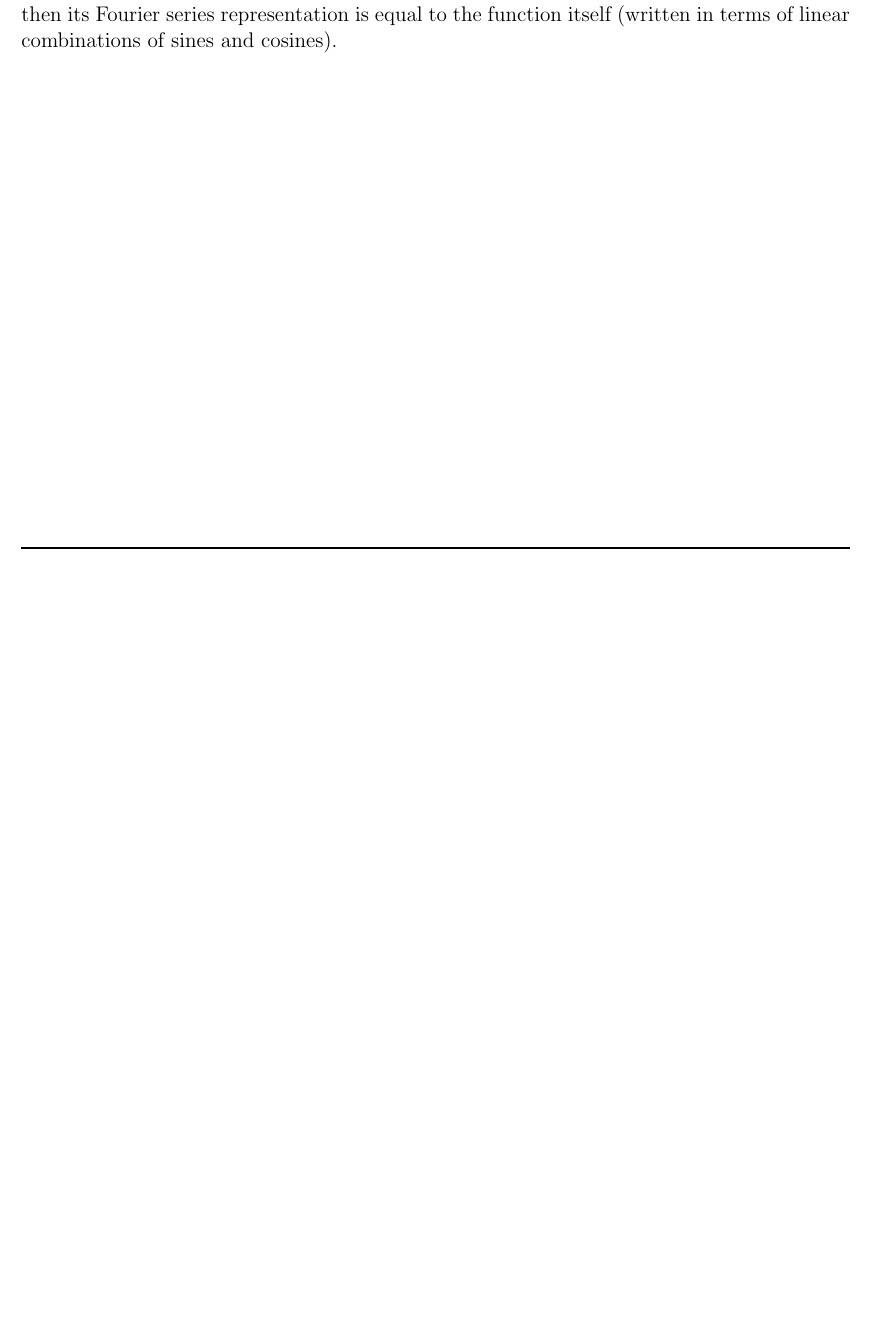
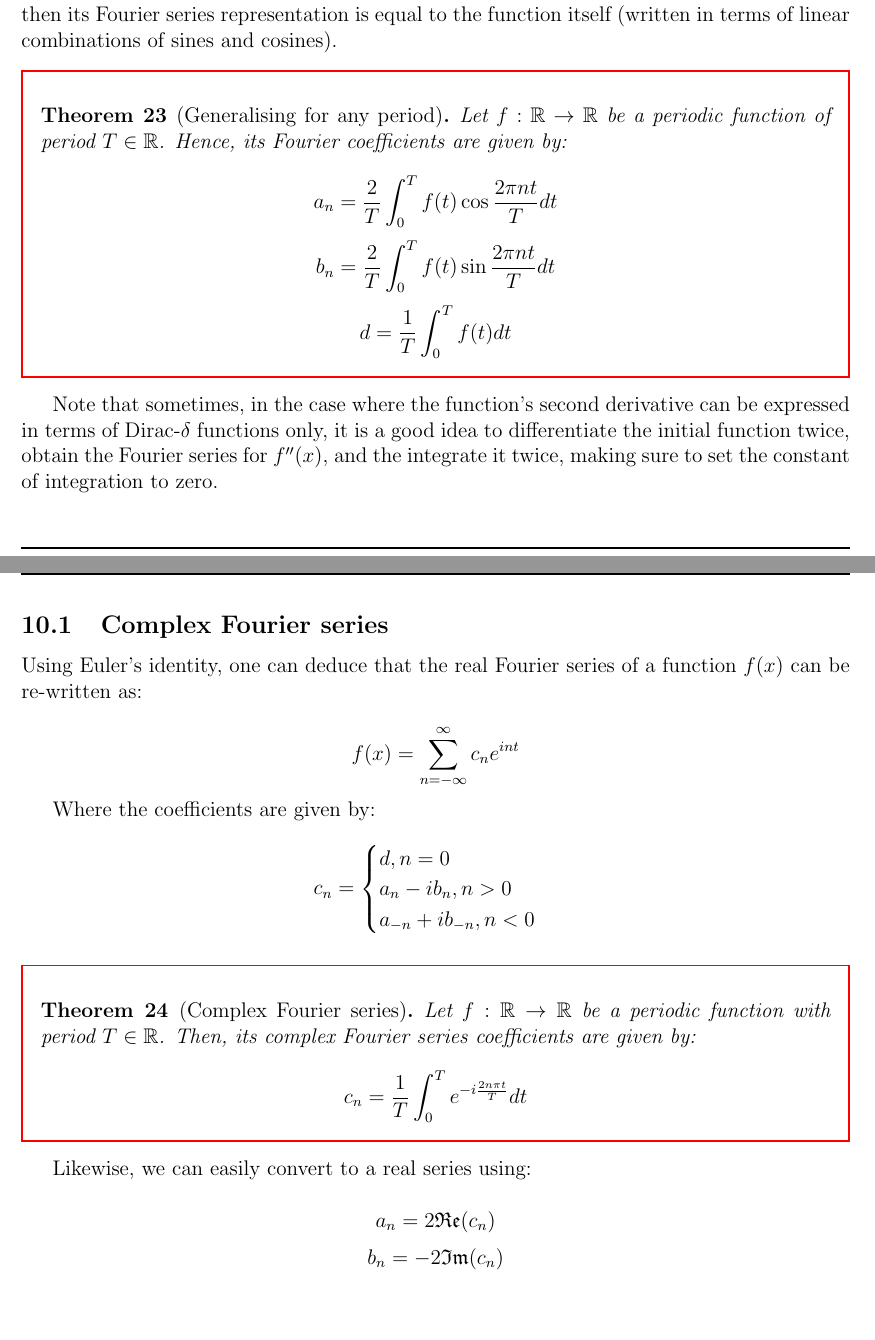
Before and after one commit to thmihnea/cambridge_notes, a LaTeX document (1A/1P4/mathematics.tex): part of page 72 of 72 before the commit and two parts of pages 72 and 73 of 73 after it, the two joined at a grey line, cut so that both start at the same text, the shorter picture padded with empty space. Compiled offline with pdfLaTeX.

Commit message:
finished 1p4

```diff
--- a/1A/1P4/mathematics.tex
+++ b/1A/1P4/mathematics.tex
@@ -2291,4 +2291,40 @@ We can utilize the same concept for functions, since the set of continuous funct
 
 Note that if a function can be written as a linear combination of sine and cosine functions, then its Fourier series representation is equal to the function itself (written in terms of linear combinations of sines and cosines).
 
+\begin{theorem}[Generalising for any period]
+    Let $f : \mathbb{R} \to \mathbb{R}$ be a periodic function of period $T \in \mathbb{R}$. Hence, its Fourier coefficients are given by:
+
+    \[ a_n = \frac{2}{T}\int_0^T f(t)\cos{\frac{2\pi nt}{T}}dt \]
+    \[ b_n = \frac{2}{T}\int_0^T f(t)\sin{\frac{2\pi nt}{T}}dt \]
+    \[ d = \frac{1}{T}\int_0^T f(t)dt \]
+\end{theorem}
+
+Note that sometimes, in the case where the function's second derivative can be expressed in terms of Dirac-$\delta$ functions only, it is a good idea to differentiate the initial function twice, obtain the Fourier series for $f''(x)$, and the integrate it twice, making sure to set the constant of integration to zero.
+
+\subsection{Complex Fourier series}
+
+Using Euler's identity, one can deduce that the real Fourier series of a function $f(x)$ can be re-written as:
+
+\[ f(x) = \sum_{n = -\infty}^\infty c_ne^{int} \]
+
+Where the coefficients are given by:
+
+\[ c_n = \begin{cases}
+    d, n = 0 \\
+    a_n - ib_n, n > 0 \\
+    a_{-n} + ib_{-n}, n < 0
+\end{cases} \]
+
+\begin{theorem}[Complex Fourier series]
+    Let $f : \mathbb{R} \to \mathbb{R}$ be a periodic function with period $T \in \mathbb{R}$. Then, its complex Fourier series coefficients are given by:
+
+    \[ c_n = \frac{1}{T}\int_0^T e^{-i\frac{2n\pi t}{T}}dt \]
+\end{theorem}
+
+Likewise, we can easily convert to a real series using:
+
+\[ a_n = 2\mathfrak{Re}(c_n) \]
+\[ b_n = -2\mathfrak{Im}(c_n) \]
+
+
 \end{document}
```
Also changed, not shown: 1A/1P4/mathematics.pdf.
